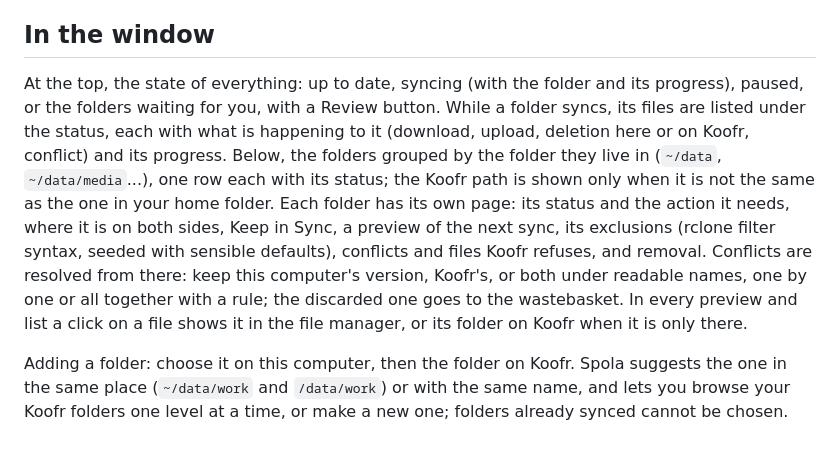
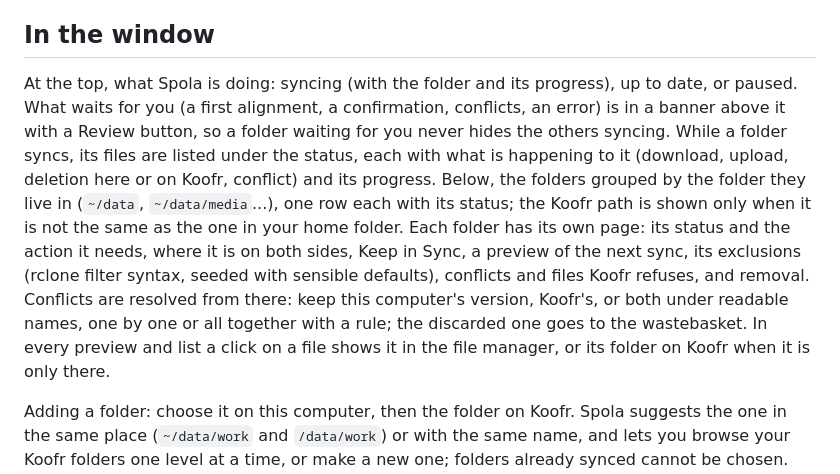
Before and after one commit to daniel-g-carrasco/spola, a Markdown page: README.md, the part around one of its changes. GitHub-like rendering; blank space fills up the shorter version.

```diff
--- a/README.md
+++ b/README.md
@@ -51,7 +51,7 @@ Spola never writes its own sync engine: rclone bisync does the work, and Spola p
 
 ## In the window
 
-At the top, the state of everything: up to date, syncing (with the folder and its progress), paused, or the folders waiting for you, with a Review button. While a folder syncs, its files are listed under the status, each with what is happening to it (download, upload, deletion here or on Koofr, conflict) and its progress. Below, the folders grouped by the folder they live in (`~/data`, `~/data/media`...), one row each with its status; the Koofr path is shown only when it is not the same as the one in your home folder. Each folder has its own page: its status and the action it needs, where it is on both sides, Keep in Sync, a preview of the next sync, its exclusions (rclone filter syntax, seeded with sensible defaults), conflicts and files Koofr refuses, and removal. Conflicts are resolved from there: keep this computer's version, Koofr's, or both under readable names, one by one or all together with a rule; the discarded one goes to the wastebasket. In every preview and list a click on a file shows it in the file manager, or its folder on Koofr when it is only there.
+At the top, what Spola is doing: syncing (with the folder and its progress), up to date, or paused. What waits for you (a first alignment, a confirmation, conflicts, an error) is in a banner above it with a Review button, so a folder waiting for you never hides the others syncing. While a folder syncs, its files are listed under the status, each with what is happening to it (download, upload, deletion here or on Koofr, conflict) and its progress. Below, the folders grouped by the folder they live in (`~/data`, `~/data/media`...), one row each with its status; the Koofr path is shown only when it is not the same as the one in your home folder. Each folder has its own page: its status and the action it needs, where it is on both sides, Keep in Sync, a preview of the next sync, its exclusions (rclone filter syntax, seeded with sensible defaults), conflicts and files Koofr refuses, and removal. Conflicts are resolved from there: keep this computer's version, Koofr's, or both under readable names, one by one or all together with a rule; the discarded one goes to the wastebasket. In every preview and list a click on a file shows it in the file manager, or its folder on Koofr when it is only there.
 
 Adding a folder: choose it on this computer, then the folder on Koofr. Spola suggests the one in the same place (`~/data/work` and `/data/work`) or with the same name, and lets you browse your Koofr folders one level at a time, or make a new one; folders already synced cannot be chosen. The first alignment is shown as a preview before anything is copied.
 
```
Also changed, not shown: other parts of README.md (+1 -1 lines), docs/progetto.md (+6 -0 lines), data/screenshots/main-window.png, site/screenshots/main-window.png, 3 other files.
